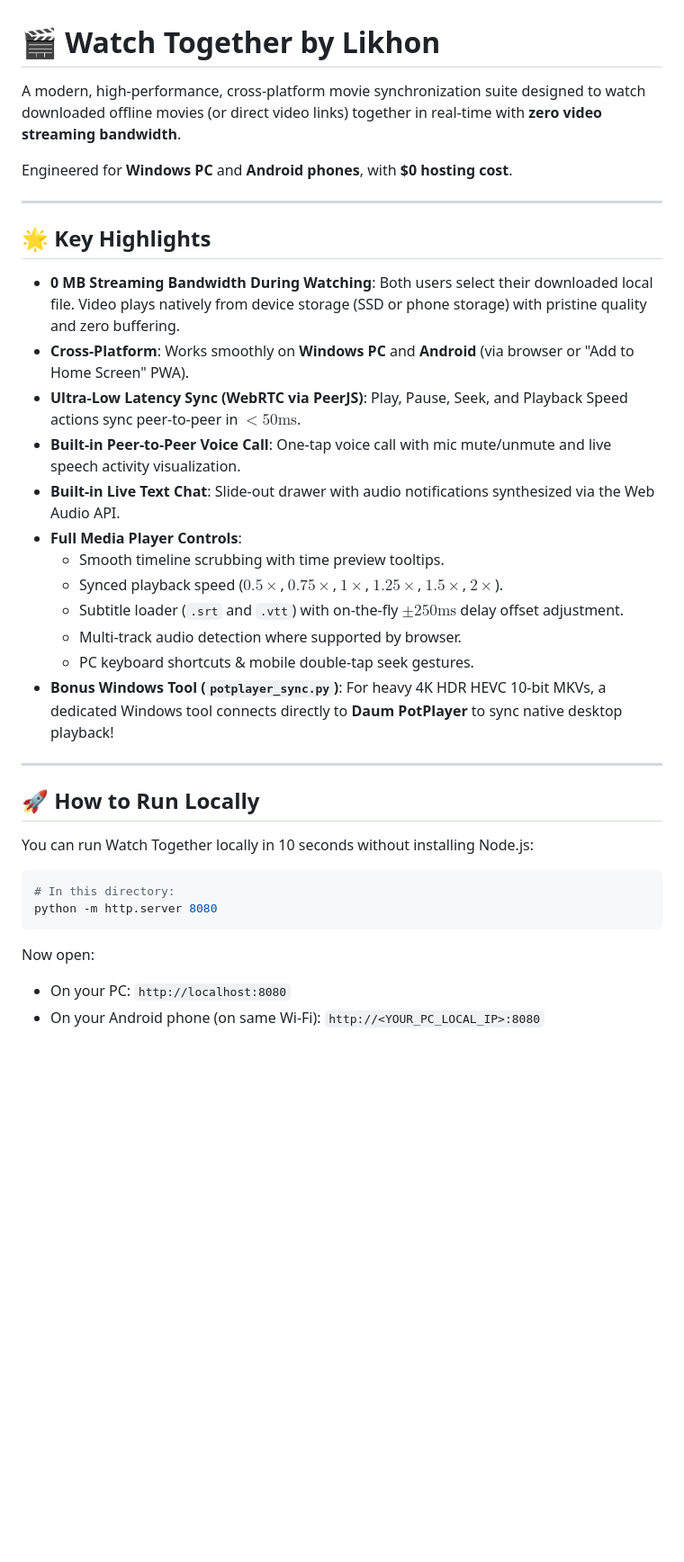
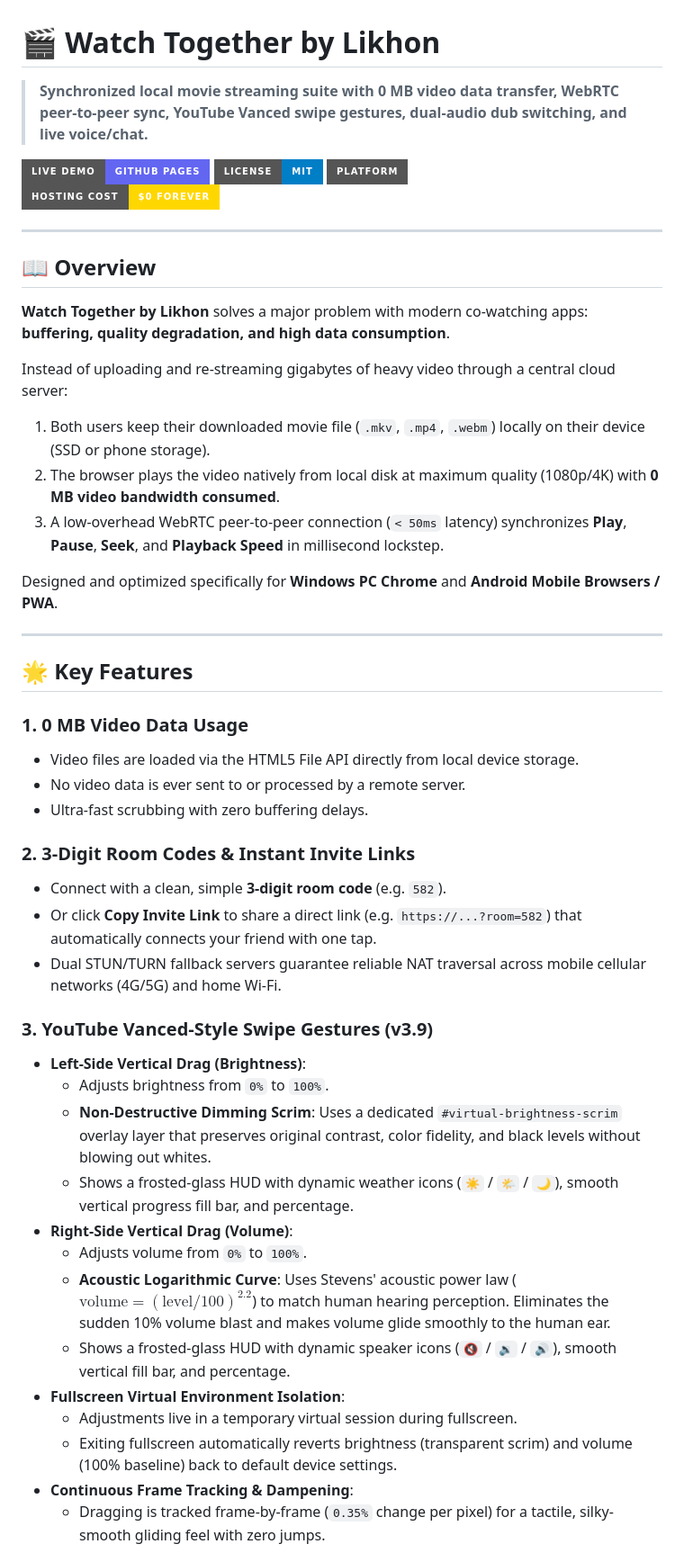
Before and after one commit to likhonmain/watch-together-by-likhon, a Markdown page: README.md, the part around one of its changes. Shown at 90% size. Drawn GitHub-style; badges without logos; blank space fills up the shorter version.

````diff
--- a/README.md
+++ b/README.md
@@ -1,37 +1,51 @@
 # 🎬 Watch Together by Likhon
 
-A modern, high-performance, cross-platform movie synchronization suite designed to watch downloaded offline movies (or direct video links) together in real-time with **zero video streaming bandwidth**.
+> **Synchronized local movie streaming suite with 0 MB video data transfer, WebRTC peer-to-peer sync, YouTube Vanced swipe gestures, dual-audio dub switching, and live voice/chat.**
 
-Engineered for **Windows PC** and **Android phones**, with **$0 hosting cost**.
+[![Live Web App](https://img.shields.io/badge/Live_Demo-GitHub_Pages-6366f1?style=for-the-badge&logo=github)](https://likhonmain.github.io/watch-together-by-likhon/)
+[![License](https://img.shields.io/badge/License-MIT-blue?style=for-the-badge)](LICENSE)
+[![Platform](https://img.shields.io/badge/Platform-Windows_PC_|_Android-emerald?style=for-the-badge)](https://likhonmain.github.io/watch-together-by-likhon/)
+[![Cost](https://img.shields.io/badge/Hosting_Cost-$0_Forever-gold?style=for-the-badge)](https://likhonmain.github.io/watch-together-by-likhon/)
 
 ---
 
-## 🌟 Key Highlights
+## 📖 Overview
 
-- **0 MB Streaming Bandwidth During Watching**: Both users select their downloaded local file. Video plays natively from device storage (SSD or phone storage) with pristine quality and zero buffering.
-- **Cross-Platform**: Works smoothly on **Windows PC** and **Android** (via browser or "Add to Home Screen" PWA).
-- **Ultra-Low Latency Sync (WebRTC via PeerJS)**: Play, Pause, Seek, and Playback Speed actions sync peer-to-peer in $<50\text{ms}$.
-- **Built-in Peer-to-Peer Voice Call**: One-tap voice call with mic mute/unmute and live speech activity visualization.
-- **Built-in Live Text Chat**: Slide-out drawer with audio notifications synthesized via the Web Audio API.
-- **Full Media Player Controls**:
-  - Smooth timeline scrubbing with time preview tooltips.
-  - Synced playback speed ($0.5\times$, $0.75\times$, $1\times$, $1.25\times$, $1.5\times$, $2\times$).
-  - Subtitle loader (`.srt` and `.vtt`) with on-the-fly $\pm 250\text{ms}$ delay offset adjustment.
-  - Multi-track audio detection where supported by browser.
-  - PC keyboard shortcuts & mobile double-tap seek gestures.
-- **Bonus Windows Tool (`potplayer_sync.py`)**: For heavy 4K HDR HEVC 10-bit MKVs, a dedicated Windows tool connects directly to **Daum PotPlayer** to sync native desktop playback!
+**Watch Together by Likhon** solves a major problem with modern co-watching apps: **buffering, quality degradation, and high data consumption**.
+
+Instead of uploading and re-streaming gigabytes of heavy video through a central cloud server:
+1. Both users keep their downloaded movie file (`.mkv`, `.mp4`, `.webm`) locally on their device (SSD or phone storage).
+2. The browser plays the video natively from local disk at maximum quality (1080p/4K) with **0 MB video bandwidth consumed**.
+3. A low-overhead WebRTC peer-to-peer connection (`< 50ms` latency) synchronizes **Play**, **Pause**, **Seek**, and **Playback Speed** in millisecond lockstep.
+
+Designed and optimized specifically for **Windows PC Chrome** and **Android Mobile Browsers / PWA**.
 
 ---
 
-## 🚀 How to Run Locally
+## 🌟 Key Features
 
-You can run Watch Together locally in 10 seconds without installing Node.js:
+### 1. 0 MB Video Data Usage
+* Video files are loaded via the HTML5 File API directly from local device storage.
+* No video data is ever sent to or processed by a remote server.
+* Ultra-fast scrubbing with zero buffering delays.
 
-```powershell
-# In this directory:
-python -m http.server 8080
-```
+### 2. 3-Digit Room Codes & Instant Invite Links
+* Connect with a clean, simple **3-digit room code** (e.g. `582`).
+* Or click **Copy Invite Link** to share a direct link (e.g. `https://...?room=582`) that automatically connects your friend with one tap.
+* Dual STUN/TURN fallback servers guarantee reliable NAT traversal across mobile cellular networks (4G/5G) and home Wi-Fi.
 
-Now open:
-- On your PC: `http://localhost:8080`
-- On your Android phone (on same Wi-Fi): `http://<YOUR_PC_LOCAL_IP>:8080`
+### 3. YouTube Vanced-Style Swipe Gestures (v3.9)
+* **Left-Side Vertical Drag (Brightness)**:
+  * Adjusts brightness from `0%` to `100%`.
+  * **Non-Destructive Dimming Scrim**: Uses a dedicated `#virtual-brightness-scrim` overlay layer that preserves original contrast, color fidelity, and black levels without blowing out whites.
+  * Shows a frosted-glass HUD with dynamic weather icons (`☀️` / `🌤️` / `🌙`), smooth vertical progress fill bar, and percentage.
+* **Right-Side Vertical Drag (Volume)**:
+  * Adjusts volume from `0%` to `100%`.
+  * **Acoustic Logarithmic Curve**: Uses Stevens' acoustic power law ($\text{volume} = (\text{level}/100)^{2.2}$) to match human hearing perception. Eliminates the sudden 10% volume blast and makes volume glide smoothly to the human ear.
+  * Shows a frosted-glass HUD with dynamic speaker icons (`🔇` / `🔉` / `🔊`), smooth vertical fill bar, and percentage.
+* **Fullscreen Virtual Environment Isolation**:
+  * Adjustments live in a temporary virtual session during fullscreen.
+  * Exiting fullscreen automatically reverts brightness (transparent scrim) and volume (100% baseline) back to default device settings.
+* **Continuous Frame Tracking & Dampening**:
+  * Dragging is tracked frame-by-frame (`0.35%` change per pixel) for a tactile, silky-smooth gliding feel with zero jumps.
+
````
Also changed, not shown: other parts of README.md (+113 -40 lines).
